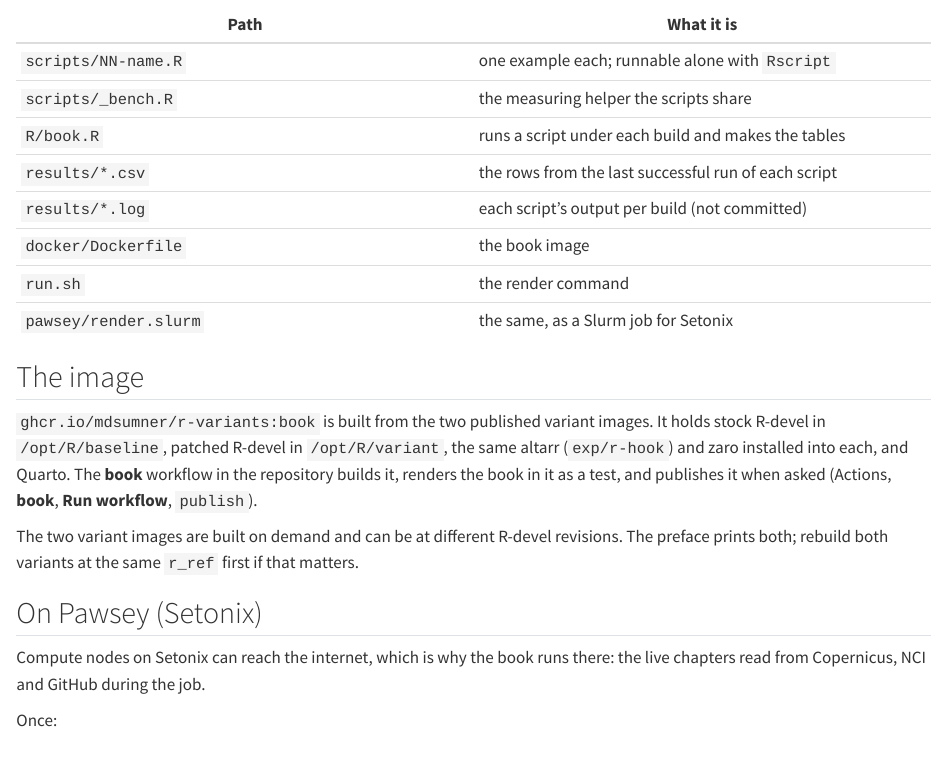
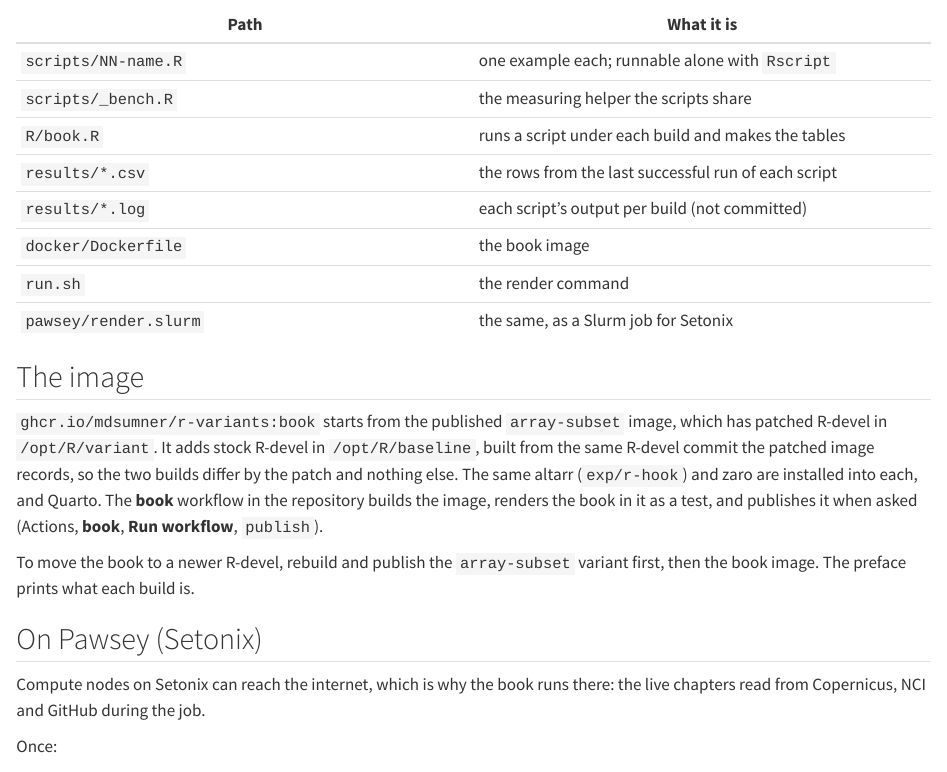
Before and after one commit to mdsumner/r-variants, a Quarto document (book/rebuild.qmd): the page in a window 1100 px wide, from 120 px down. Rendered offline with R 4.5, knitr and Pandoc in place of Quarto, with nearby package versions.

Commit message:
Book image: build stock R at the patched image's commit
The baseline variant image is not published, so the book image cannot
copy stock R from it. Build it in place from the r-svn commit recorded
in the array-subset image instead; the two builds then differ only by
the patch.

Co-Authored-By: Claude Fable 5.2 <noreply@anthropic.com>
Claude-Session: https://claude.ai/code/session_01PpVmmjAbnredFMBLYuz3jf

```diff
--- a/book/rebuild.qmd
+++ b/book/rebuild.qmd
@@ -18,16 +18,18 @@
 
 ## The image
 
-`ghcr.io/mdsumner/r-variants:book` is built from the two published
-variant images. It holds stock R-devel in `/opt/R/baseline`, patched
-R-devel in `/opt/R/variant`, the same altarr (`exp/r-hook`) and zaro
-installed into each, and Quarto. The **book** workflow in the repository
-builds it, renders the book in it as a test, and publishes it when asked
+`ghcr.io/mdsumner/r-variants:book` starts from the published
+`array-subset` image, which has patched R-devel in `/opt/R/variant`. It
+adds stock R-devel in `/opt/R/baseline`, built from the same R-devel
+commit the patched image records, so the two builds differ by the patch
+and nothing else. The same altarr (`exp/r-hook`) and zaro are installed
+into each, and Quarto. The **book** workflow in the repository builds the
+image, renders the book in it as a test, and publishes it when asked
 (Actions, **book**, **Run workflow**, `publish`).
 
-The two variant images are built on demand and can be at different
-R-devel revisions. The preface prints both; rebuild both variants at the
-same `r_ref` first if that matters.
+To move the book to a newer R-devel, rebuild and publish the
+`array-subset` variant first, then the book image. The preface prints
+what each build is.
 
 ## On Pawsey (Setonix)
 
```
Also changed, not shown: 1 other file.
